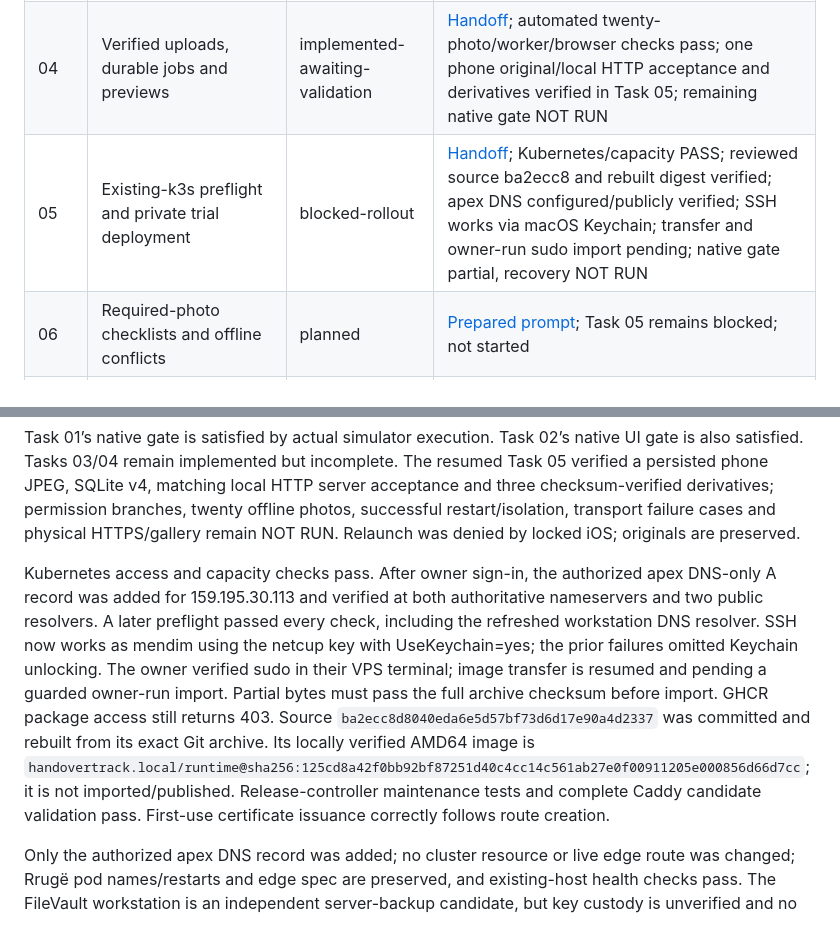
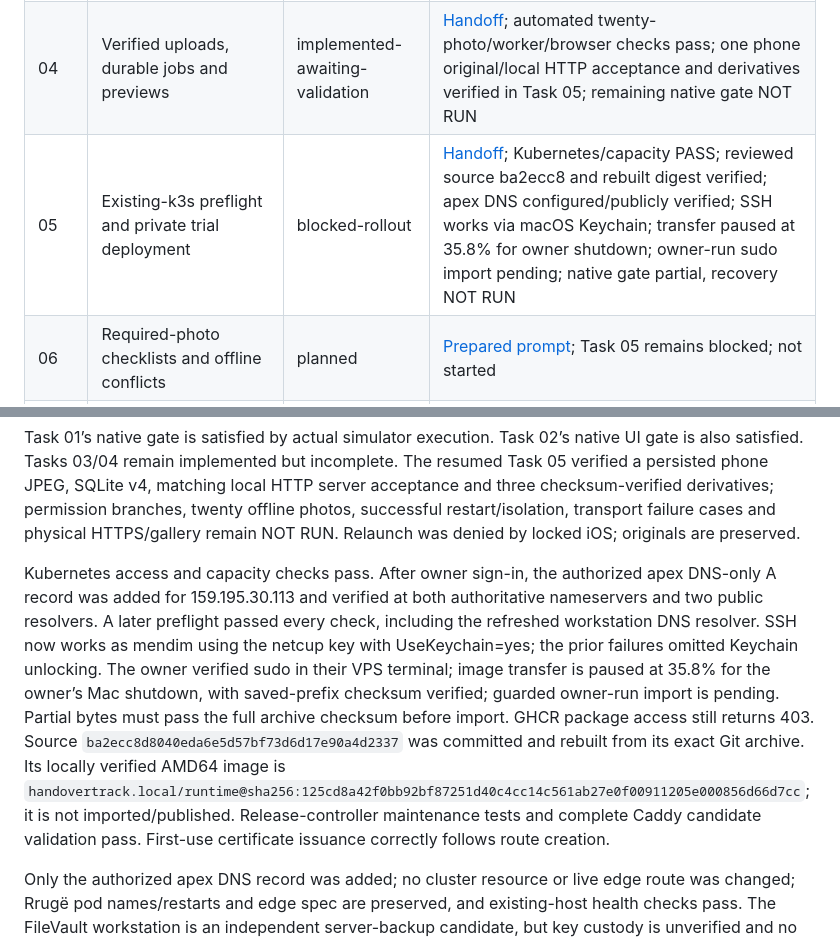
Before and after one commit to mendmania/handovertrack, a Markdown page: docs/implementation-status.md, 2 parts joined by grey strips. Drawn GitHub-style.

```diff
--- a/docs/implementation-status.md
+++ b/docs/implementation-status.md
@@ -8,7 +8,7 @@ Updated 2026-09-21. Profile: `selfhosted-trial`. Task 05 preparation implemented
 | 02 | Project management, assignments and sync feed | complete | [Handoff](progress/02-projects-and-sync.md); required updated Release native UI checks passed before Task 03 |
 | 03 | Durable offline camera capture | implemented-awaiting-validation | [Handoff](progress/03-offline-capture.md); automated and simulator checks pass; actual physical camera/offline restart NOT RUN |
 | 04 | Verified uploads, durable jobs and previews | implemented-awaiting-validation | [Handoff](progress/04-upload-and-preview.md); automated twenty-photo/worker/browser checks pass; one phone original/local HTTP acceptance and derivatives verified in Task 05; remaining native gate NOT RUN |
-| 05 | Existing-k3s preflight and private trial deployment | blocked-rollout | [Handoff](progress/05-k3s-trial.md); Kubernetes/capacity PASS; reviewed source ba2ecc8 and rebuilt digest verified; apex DNS configured/publicly verified; SSH works via macOS Keychain; transfer and owner-run sudo import pending; native gate partial, recovery NOT RUN |
+| 05 | Existing-k3s preflight and private trial deployment | blocked-rollout | [Handoff](progress/05-k3s-trial.md); Kubernetes/capacity PASS; reviewed source ba2ecc8 and rebuilt digest verified; apex DNS configured/publicly verified; SSH works via macOS Keychain; transfer paused at 35.8% for owner shutdown; owner-run sudo import pending; native gate partial, recovery NOT RUN |
 | 06 | Required-photo checklists and offline conflicts | planned | [Prepared prompt](prompts/06-checklists.md); Task 05 remains blocked; not started |
 | 07 | Proof composition and immutable reports | planned | Depends on 06 |
 | 08 | Scoped sharing and customer decisions | planned | Depends on 07 |
@@ -17,7 +17,7 @@ Updated 2026-09-21. Profile: `selfhosted-trial`. Task 05 preparation implemented
 
 Task 01’s native gate is satisfied by actual simulator execution. Task 02’s native UI gate is also satisfied. Tasks 03/04 remain implemented but incomplete. The resumed Task 05 verified a persisted phone JPEG, SQLite v4, matching local HTTP server acceptance and three checksum-verified derivatives; permission branches, twenty offline photos, successful restart/isolation, transport failure cases and physical HTTPS/gallery remain NOT RUN. Relaunch was denied by locked iOS; originals are preserved.
 
-Kubernetes access and capacity checks pass. After owner sign-in, the authorized apex DNS-only A record was added for 159.195.30.113 and verified at both authoritative nameservers and two public resolvers. A later preflight passed every check, including the refreshed workstation DNS resolver. SSH now works as mendim using the netcup key with UseKeychain=yes; the prior failures omitted Keychain unlocking. The owner verified sudo in their VPS terminal; image transfer is resumed and pending a guarded owner-run import. Partial bytes must pass the full archive checksum before import. GHCR package access still returns 403. Source `ba2ecc8d8040eda6e5d57bf73d6d17e90a4d2337` was committed and rebuilt from its exact Git archive. Its locally verified AMD64 image is `handovertrack.local/runtime@sha256:125cd8a42f0bb92bf87251d40c4cc14c561ab27e0f00911205e000856d66d7cc`; it is not imported/published. Release-controller maintenance tests and complete Caddy candidate validation pass. First-use certificate issuance correctly follows route creation.
+Kubernetes access and capacity checks pass. After owner sign-in, the authorized apex DNS-only A record was added for 159.195.30.113 and verified at both authoritative nameservers and two public resolvers. A later preflight passed every check, including the refreshed workstation DNS resolver. SSH now works as mendim using the netcup key with UseKeychain=yes; the prior failures omitted Keychain unlocking. The owner verified sudo in their VPS terminal; image transfer is paused at 35.8% for the owner’s Mac shutdown, with saved-prefix checksum verified; guarded owner-run import is pending. Partial bytes must pass the full archive checksum before import. GHCR package access still returns 403. Source `ba2ecc8d8040eda6e5d57bf73d6d17e90a4d2337` was committed and rebuilt from its exact Git archive. Its locally verified AMD64 image is `handovertrack.local/runtime@sha256:125cd8a42f0bb92bf87251d40c4cc14c561ab27e0f00911205e000856d66d7cc`; it is not imported/published. Release-controller maintenance tests and complete Caddy candidate validation pass. First-use certificate issuance correctly follows route creation.
 
 Only the authorized apex DNS record was added; no cluster resource or live edge route was changed; Rrugë pod names/restarts and edge spec are preserved, and existing-host health checks pass. The FileVault workstation is an independent server-backup candidate, but key custody is unverified and no deployed trial exists to back up/restore. Independent recovery remains NOT RUN. See [Task 05](progress/05-k3s-trial.md) for exact artifacts and blockers. Keep disposable-only until native and independent recovery gates pass. Task 06 has not started.
 
```
Also changed, not shown: docs/progress/05-k3s-trial.md (+26 -1 lines).
